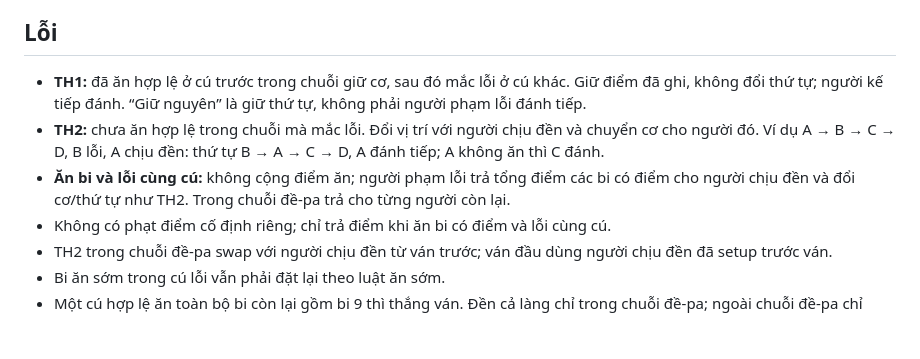
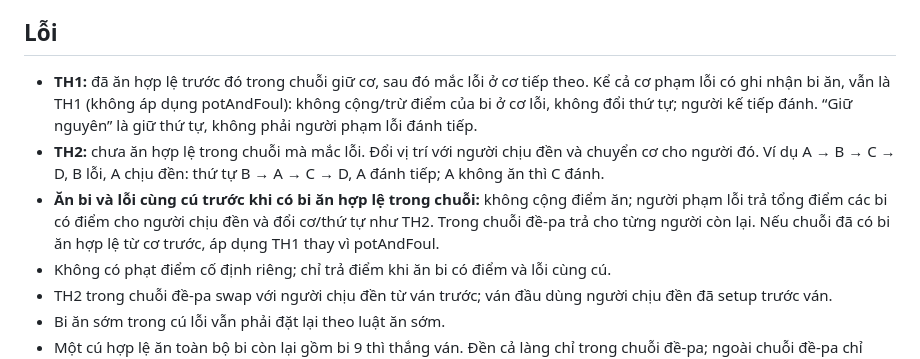
Before and after one commit to githubcuaan/bidart, a Markdown page: docs/core/rule.md, the part around the change. Drawn GitHub-style; blank space fills up the shorter version.

Commit message:
docs: rule update - always th1 when u got a ball

```diff
--- a/docs/core/rule.md
+++ b/docs/core/rule.md
@@ -41,9 +41,9 @@
 
 ## Lỗi
 
-- **TH1:** đã ăn hợp lệ ở cú trước trong chuỗi giữ cơ, sau đó mắc lỗi ở cú khác. Giữ điểm đã ghi, không đổi thứ tự; người kế tiếp đánh. “Giữ nguyên” là giữ thứ tự, không phải người phạm lỗi đánh tiếp.
+- **TH1:** đã ăn hợp lệ trước đó trong chuỗi giữ cơ, sau đó mắc lỗi ở cơ tiếp theo. Kể cả cơ phạm lỗi có ghi nhận bi ăn, vẫn là TH1 (không áp dụng potAndFoul): không cộng/trừ điểm của bi ở cơ lỗi, không đổi thứ tự; người kế tiếp đánh. “Giữ nguyên” là giữ thứ tự, không phải người phạm lỗi đánh tiếp.
 - **TH2:** chưa ăn hợp lệ trong chuỗi mà mắc lỗi. Đổi vị trí với người chịu đền và chuyển cơ cho người đó. Ví dụ A → B → C → D, B lỗi, A chịu đền: thứ tự B → A → C → D, A đánh tiếp; A không ăn thì C đánh.
-- **Ăn bi và lỗi cùng cú:** không cộng điểm ăn; người phạm lỗi trả tổng điểm các bi có điểm cho người chịu đền và đổi cơ/thứ tự như TH2. Trong chuỗi đề-pa trả cho từng người còn lại.
+- **Ăn bi và lỗi cùng cú trước khi có bi ăn hợp lệ trong chuỗi:** không cộng điểm ăn; người phạm lỗi trả tổng điểm các bi có điểm cho người chịu đền và đổi cơ/thứ tự như TH2. Trong chuỗi đề-pa trả cho từng người còn lại. Nếu chuỗi đã có bi ăn hợp lệ từ cơ trước, áp dụng TH1 thay vì potAndFoul.
 - Không có phạt điểm cố định riêng; chỉ trả điểm khi ăn bi có điểm và lỗi cùng cú.
 - TH2 trong chuỗi đề-pa swap với người chịu đền từ ván trước; ván đầu dùng người chịu đền đã setup trước ván.
 - Bi ăn sớm trong cú lỗi vẫn phải đặt lại theo luật ăn sớm.
```
